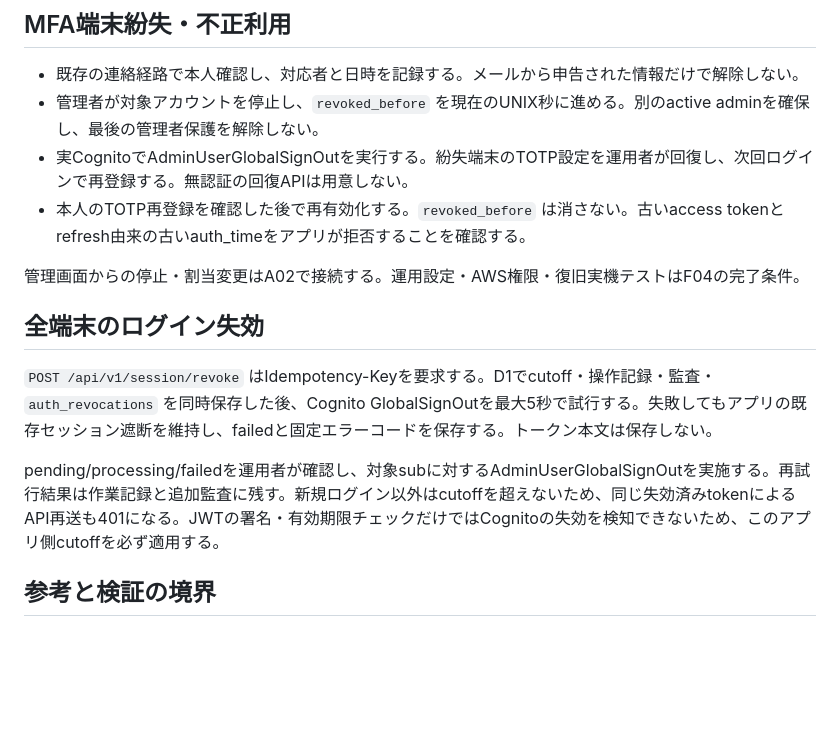
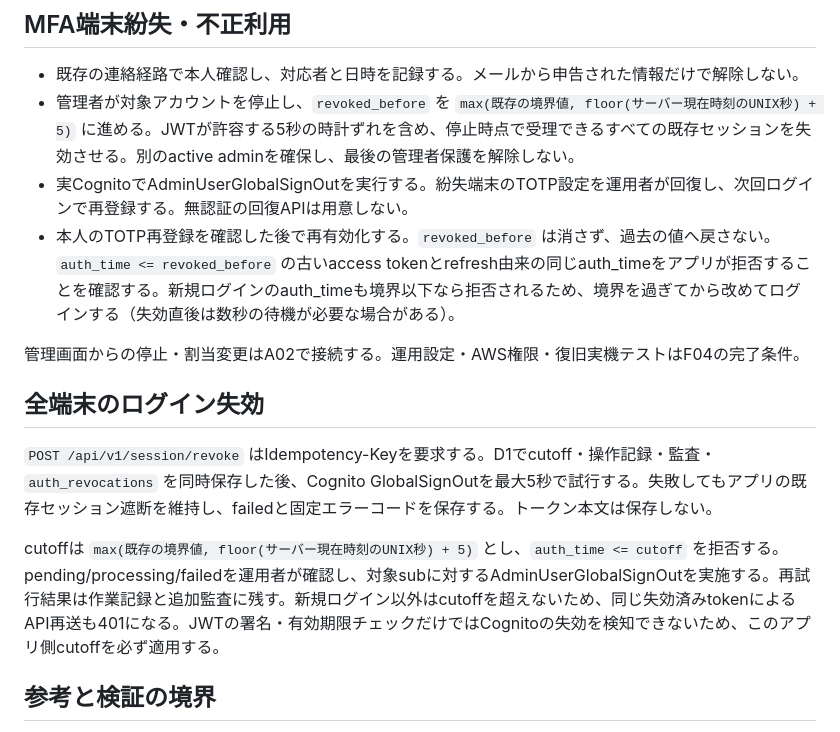
Before and after one commit to yasagure3/SCS_Assessment, a Markdown page: docs/AUTH_OPERATIONS.md, the part around the change. Rendered like a GitHub page; blank space fills up the shorter version.

Commit message:
📝 docs: [STRUCTURAL] align recovery with the session revocation boundary
Use the same monotonic now-plus-clock-tolerance cutoff for manual account recovery and explain when a fresh login is accepted.

Generated with Codex.

```diff
--- a/docs/AUTH_OPERATIONS.md
+++ b/docs/AUTH_OPERATIONS.md
@@ -17,9 +17,9 @@
 ## MFA端末紛失・不正利用
 
 - 既存の連絡経路で本人確認し、対応者と日時を記録する。メールから申告された情報だけで解除しない。
-- 管理者が対象アカウントを停止し、`revoked_before` を現在のUNIX秒に進める。別のactive adminを確保し、最後の管理者保護を解除しない。
+- 管理者が対象アカウントを停止し、`revoked_before` を `max(既存の境界値, floor(サーバー現在時刻のUNIX秒) + 5)` に進める。JWTが許容する5秒の時計ずれを含め、停止時点で受理できるすべての既存セッションを失効させる。別のactive adminを確保し、最後の管理者保護を解除しない。
 - 実CognitoでAdminUserGlobalSignOutを実行する。紛失端末のTOTP設定を運用者が回復し、次回ログインで再登録する。無認証の回復APIは用意しない。
-- 本人のTOTP再登録を確認した後で再有効化する。`revoked_before` は消さない。古いaccess tokenとrefresh由来の古いauth_timeをアプリが拒否することを確認する。
+- 本人のTOTP再登録を確認した後で再有効化する。`revoked_before` は消さず、過去の値へ戻さない。`auth_time <= revoked_before` の古いaccess tokenとrefresh由来の同じauth_timeをアプリが拒否することを確認する。新規ログインのauth_timeも境界以下なら拒否されるため、境界を過ぎてから改めてログインする（失効直後は数秒の待機が必要な場合がある）。
 
 管理画面からの停止・割当変更はA02で接続する。運用設定・AWS権限・復旧実機テストはF04の完了条件。
 
@@ -27,7 +27,7 @@
 
 `POST /api/v1/session/revoke` はIdempotency-Keyを要求する。D1でcutoff・操作記録・監査・`auth_revocations` を同時保存した後、Cognito GlobalSignOutを最大5秒で試行する。失敗してもアプリの既存セッション遮断を維持し、failedと固定エラーコードを保存する。トークン本文は保存しない。
 
-pending/processing/failedを運用者が確認し、対象subに対するAdminUserGlobalSignOutを実施する。再試行結果は作業記録と追加監査に残す。新規ログイン以外はcutoffを超えないため、同じ失効済みtokenによるAPI再送も401になる。JWTの署名・有効期限チェックだけではCognitoの失効を検知できないため、このアプリ側cutoffを必ず適用する。
+cutoffは `max(既存の境界値, floor(サーバー現在時刻のUNIX秒) + 5)` とし、`auth_time <= cutoff` を拒否する。pending/processing/failedを運用者が確認し、対象subに対するAdminUserGlobalSignOutを実施する。再試行結果は作業記録と追加監査に残す。新規ログイン以外はcutoffを超えないため、同じ失効済みtokenによるAPI再送も401になる。JWTの署名・有効期限チェックだけではCognitoの失効を検知できないため、このアプリ側cutoffを必ず適用する。
 
 ## 参考と検証の境界
 
```
